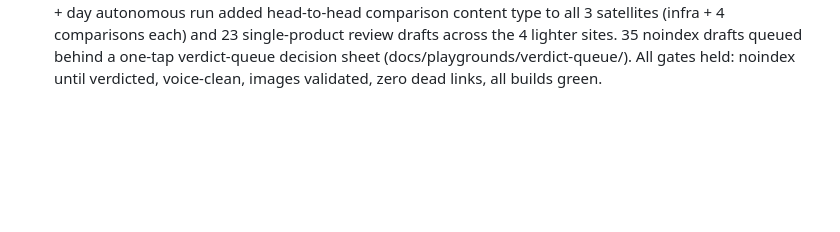
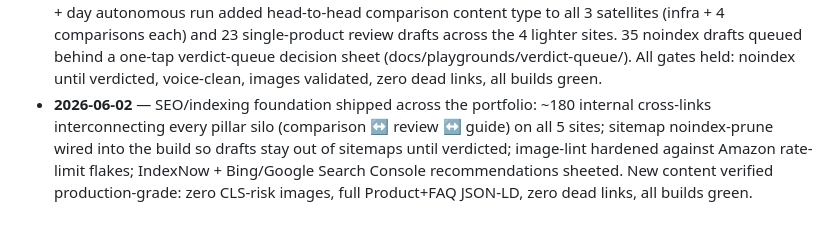
Before and after one commit to champrt78/affiliate-kit, a Markdown page: docs/PROJECT_STATE.md, the part around the change. Drawn GitHub-style; blank space fills up the shorter version.

```diff
--- a/docs/PROJECT_STATE.md
+++ b/docs/PROJECT_STATE.md
@@ -49,3 +49,4 @@ Ray's three Bottom Lines, captured for posterity (his voice, his framing): piece
 - **2026-05-12** — Phase 1 toolkit code complete (monorepo, shared packages, template, link-cloaker Worker, bootstrap CLI, Claude Code plugin). Ready for basement-PC bringup per `docs/BASEMENT_SETUP.md`.
 - **2026-06-01** — **All 5 sites rebuilt on the shared component library and shipped live.** Nuked every per-page custom layout, rebuilt from the shared kit (guide/review/home/listing/topic/about/legal/404). Gold "Best Overall" + buy/skip Bottom Line unified across all 10 page types; DRAFT/noindex gate verified intact through the rebuild. Ray reviewed before/after (25 Go, 13 No-Go → all 13 fixed, 8/8 re-confirmed), merged `rebuild/component-library` → main (`f6ec24a`), auto-deploying all 5 Cloudflare Pages.
 - **2026-06-02** — All 5 sites richly + evenly populated (MWC 17, DTP 18, FussyBean 18, SA 19, gog 17). Overnight + day autonomous run added head-to-head comparison content type to all 3 satellites (infra + 4 comparisons each) and 23 single-product review drafts across the 4 lighter sites. 35 noindex drafts queued behind a one-tap verdict-queue decision sheet (docs/playgrounds/verdict-queue/). All gates held: noindex until verdicted, voice-clean, images validated, zero dead links, all builds green.
+- **2026-06-02** — SEO/indexing foundation shipped across the portfolio: ~180 internal cross-links interconnecting every pillar silo (comparison ↔ review ↔ guide) on all 5 sites; sitemap noindex-prune wired into the build so drafts stay out of sitemaps until verdicted; image-lint hardened against Amazon rate-limit flakes; IndexNow + Bing/Google Search Console recommendations sheeted. New content verified production-grade: zero CLS-risk images, full Product+FAQ JSON-LD, zero dead links, all builds green.
```
Also changed, not shown: docs/sessions/Session_2026-06-02.md (+3 -0 lines).
